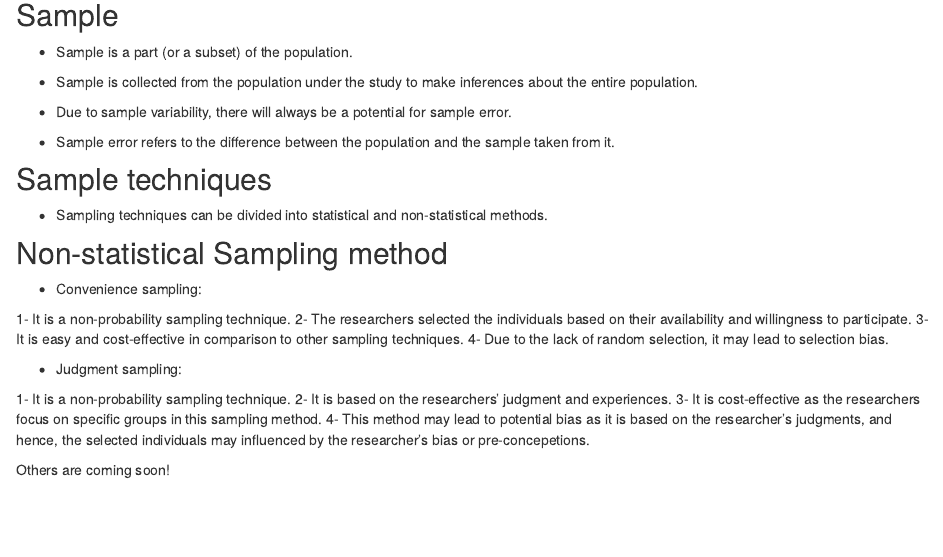
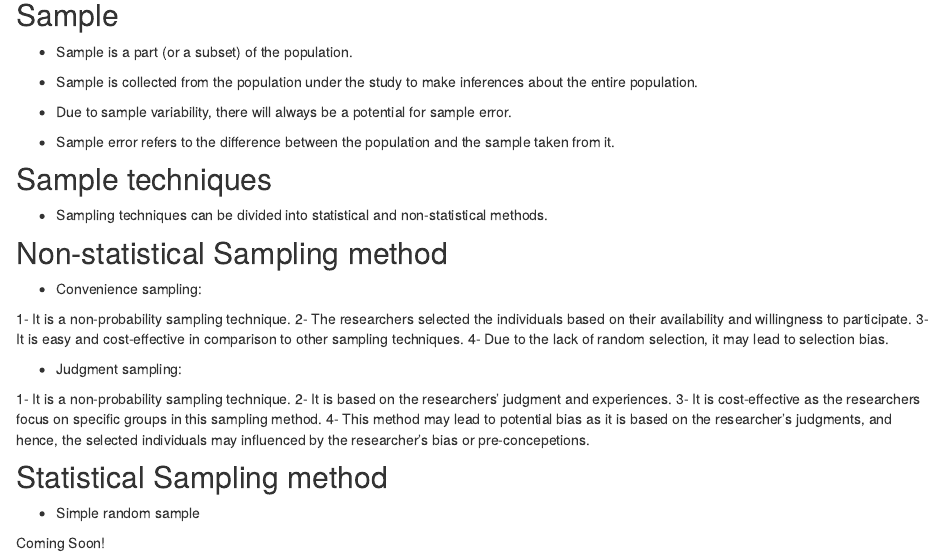
Before and after one commit to fadeh2013/fadeh2013.github.io, an R Markdown document (Stat1.Rmd): the page in a window 1100 px wide, from 360 px down. Rendered offline with R 4.5, knitr and Pandoc, with nearby package versions; drawn as R Markdown's standard HTML page in place of the format the file asks for.

Commit message:
Update Stat1.Rmd
Just update some points.

```diff
--- a/Stat1.Rmd
+++ b/Stat1.Rmd
@@ -52,4 +52,8 @@ from each member of the population.
 4- This method may lead to potential bias as it is based on the researcher's judgments, and hence, the selected individuals may influenced by the researcher's bias or pre-concepetions.
 
 
-Others are coming soon!
+## Statistical Sampling method
+
+- Simple random sample
+
+Coming Soon!
```
